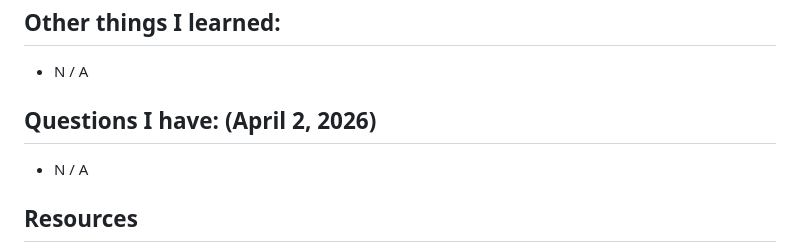
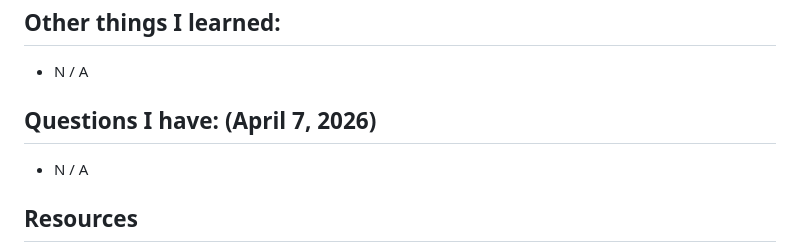
Before and after one commit to cunderhill17/js-one-a-day, a Markdown page: 2026-04/Markdown/37-objects.md, the part around the change. GitHub-like rendering.

```diff
--- a/2026-04/Markdown/37-objects.md
+++ b/2026-04/Markdown/37-objects.md
@@ -136,7 +136,7 @@ Object.assign(target, {a: 2}); //TypeError
 - N / A
 
 
-## Questions I have: (April 2, 2026)
+## Questions I have: (April 7, 2026)
 
 - N / A
 
```
Also changed, not shown: 2026-04/Markdown/38-object-static-methods.md (added, +213 -0 lines).
